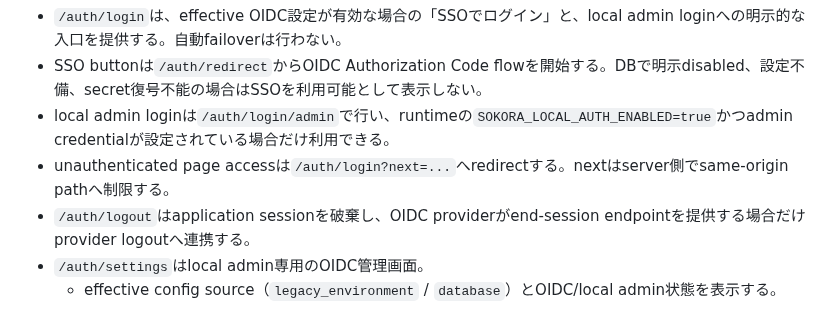
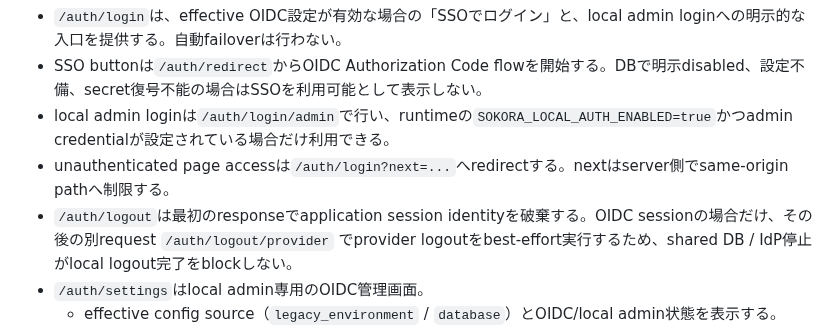
Before and after one commit to vnzzzz/sokora, a Markdown page: docs/ui.md, the part around the change. Drawn GitHub-style.

Commit message:
docs: application-first logout flowを明記する

```diff
--- a/docs/ui.md
+++ b/docs/ui.md
@@ -25,7 +25,7 @@ Jinja2 + HTMX/Alpine.jsによるSSR UIの利用者向けbehaviorとpage adapter
 - SSO buttonは`/auth/redirect`からOIDC Authorization Code flowを開始する。DBで明示disabled、設定不備、secret復号不能の場合はSSOを利用可能として表示しない。
 - local admin loginは`/auth/login/admin`で行い、runtimeの`SOKORA_LOCAL_AUTH_ENABLED=true`かつadmin credentialが設定されている場合だけ利用できる。
 - unauthenticated page accessは`/auth/login?next=...`へredirectする。nextはserver側でsame-origin pathへ制限する。
-- `/auth/logout`はapplication sessionを破棄し、OIDC providerがend-session endpointを提供する場合だけprovider logoutへ連携する。
+- `/auth/logout`は最初のresponseでapplication session identityを破棄する。OIDC sessionの場合だけ、その後の別request `/auth/logout/provider` でprovider logoutをbest-effort実行するため、shared DB / IdP停止がlocal logout完了をblockしない。
 - `/auth/settings`はlocal admin専用のOIDC管理画面。
   - effective config source（`legacy_environment` / `database`）とOIDC/local admin状態を表示する。
   - issuer、client ID、scope、enable/disableを編集できる。
```
